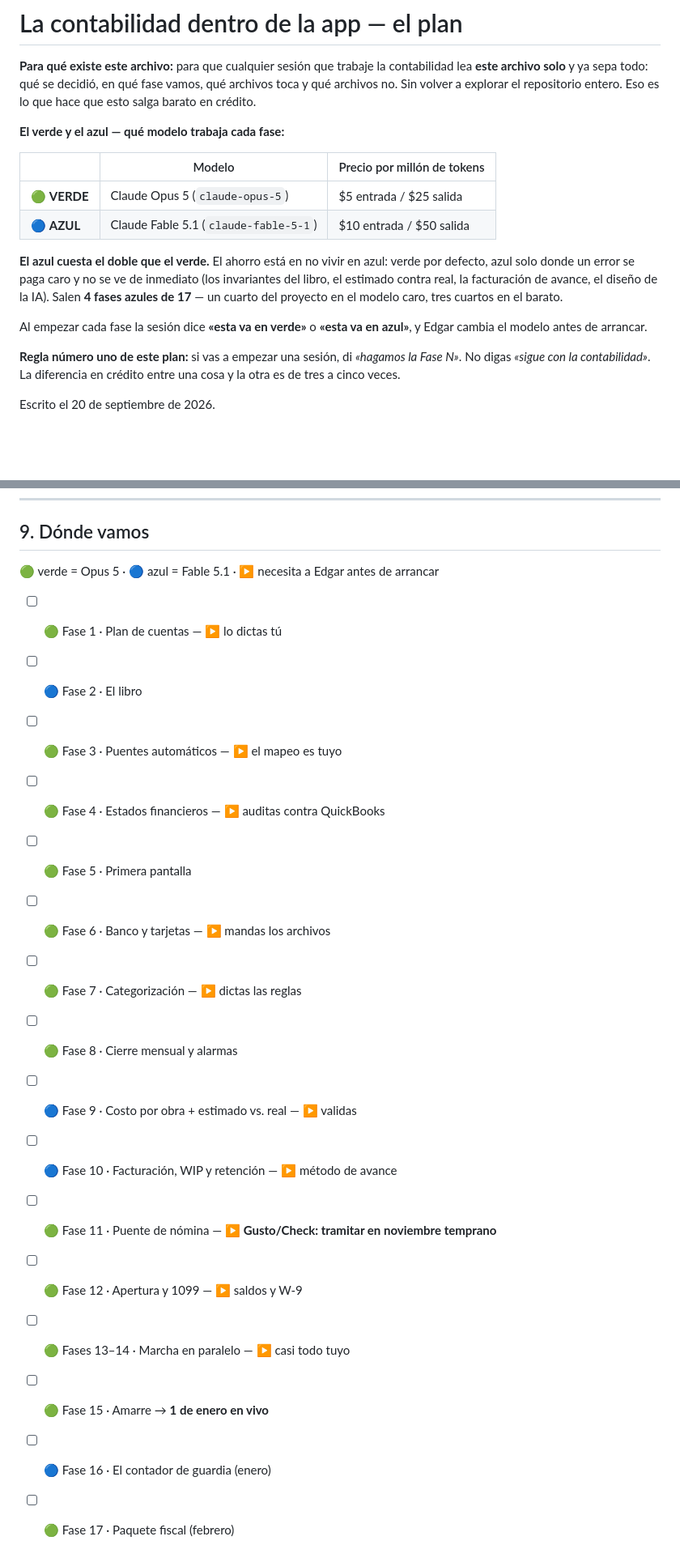
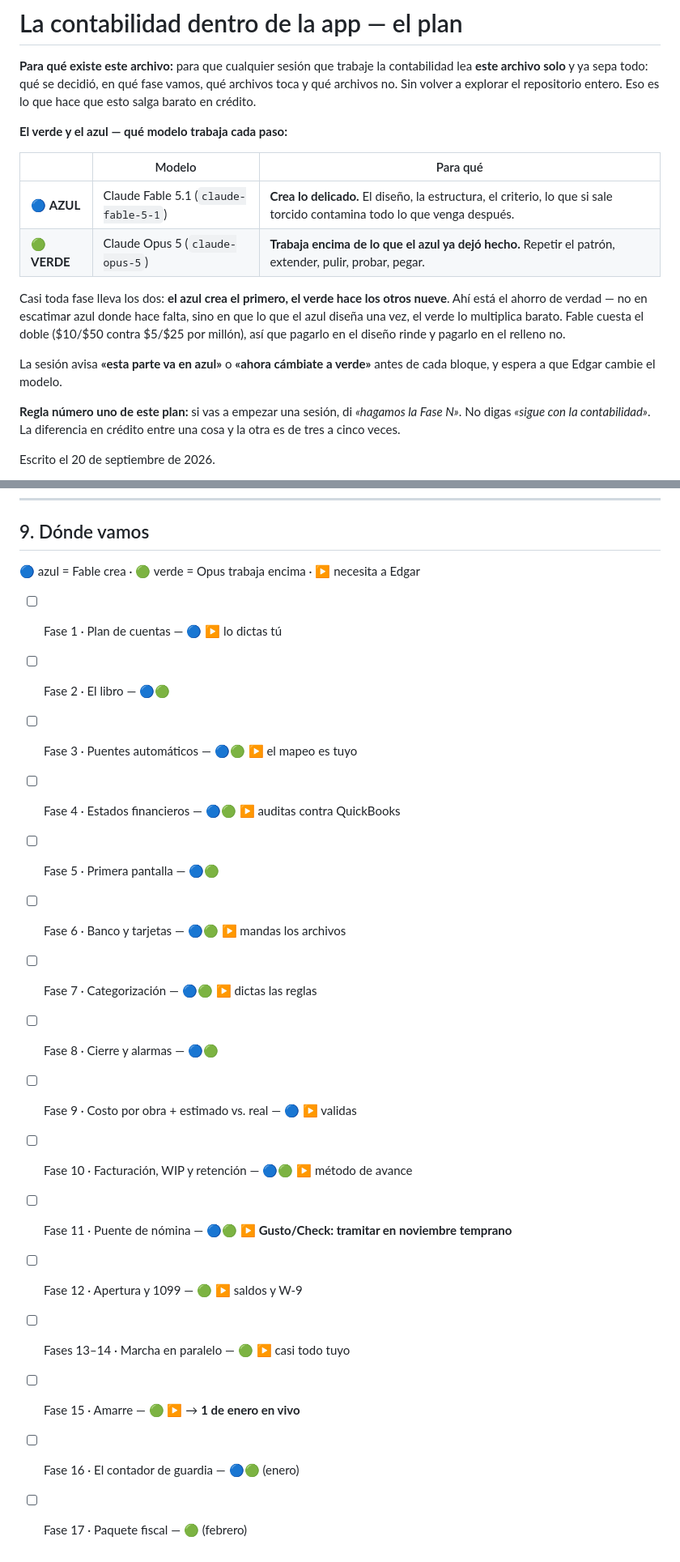
Before and after one commit to edgararboleya-rgb/max-power-panel, a Markdown page: docs/CONTA-PLAN.md, 2 parts joined by grey strips. Shown at 81% size. Rendered like a GitHub page; blank space fills up the shorter version.

```diff
--- a/docs/CONTA-PLAN.md
+++ b/docs/CONTA-PLAN.md
@@ -5,21 +5,21 @@ contabilidad lea **este archivo solo** y ya sepa todo: qué se decidió, en qué
 fase vamos, qué archivos toca y qué archivos no. Sin volver a explorar el
 repositorio entero. Eso es lo que hace que esto salga barato en crédito.
 
-**El verde y el azul — qué modelo trabaja cada fase:**
+**El verde y el azul — qué modelo trabaja cada paso:**
 
-| | Modelo | Precio por millón de tokens |
+| | Modelo | Para qué |
 |---|---|---|
-| 🟢 **VERDE** | Claude Opus 5 (`claude-opus-5`) | $5 entrada / $25 salida |
-| 🔵 **AZUL** | Claude Fable 5.1 (`claude-fable-5-1`) | $10 entrada / $50 salida |
+| 🔵 **AZUL** | Claude Fable 5.1 (`claude-fable-5-1`) | **Crea lo delicado.** El diseño, la estructura, el criterio, lo que si sale torcido contamina todo lo que venga después. |
+| 🟢 **VERDE** | Claude Opus 5 (`claude-opus-5`) | **Trabaja encima de lo que el azul ya dejó hecho.** Repetir el patrón, extender, pulir, probar, pegar. |
 
-**El azul cuesta el doble que el verde.** El ahorro está en no vivir en azul:
-verde por defecto, azul solo donde un error se paga caro y no se ve de
-inmediato (los invariantes del libro, el estimado contra real, la facturación
-de avance, el diseño de la IA). Salen **4 fases azules de 17** — un cuarto
-del proyecto en el modelo caro, tres cuartos en el barato.
+Casi toda fase lleva los dos: **el azul crea el primero, el verde hace los
+otros nueve**. Ahí está el ahorro de verdad — no en escatimar azul donde hace
+falta, sino en que lo que el azul diseña una vez, el verde lo multiplica
+barato. Fable cuesta el doble ($10/$50 contra $5/$25 por millón), así que
+pagarlo en el diseño rinde y pagarlo en el relleno no.
 
-Al empezar cada fase la sesión dice **«esta va en verde»** o **«esta va en
-azul»**, y Edgar cambia el modelo antes de arrancar.
+La sesión avisa **«esta parte va en azul»** o **«ahora cámbiate a verde»**
+antes de cada bloque, y espera a que Edgar cambie el modelo.
 
 **Regla número uno de este plan:** si vas a empezar una sesión, di
 *«hagamos la Fase N»*. No digas *«sigue con la contabilidad»*. La diferencia
@@ -318,21 +319,21 @@ grieta, y tus datos ya están del lado bueno.
 
 ## 9. Dónde vamos
 
-🟢 verde = Opus 5 · 🔵 azul = Fable 5.1 · ▶ necesita a Edgar antes de arrancar
+🔵 azul = Fable crea · 🟢 verde = Opus trabaja encima · ▶ necesita a Edgar
 
-- [ ] 🟢 Fase 1 · Plan de cuentas — ▶ lo dictas tú
-- [ ] 🔵 Fase 2 · El libro
-- [ ] 🟢 Fase 3 · Puentes automáticos — ▶ el mapeo es tuyo
-- [ ] 🟢 Fase 4 · Estados financieros — ▶ auditas contra QuickBooks
-- [ ] 🟢 Fase 5 · Primera pantalla
-- [ ] 🟢 Fase 6 · Banco y tarjetas — ▶ mandas los archivos
-- [ ] 🟢 Fase 7 · Categorización — ▶ dictas las reglas
-- [ ] 🟢 Fase 8 · Cierre mensual y alarmas
-- [ ] 🔵 Fase 9 · Costo por obra + estimado vs. real — ▶ validas
-- [ ] 🔵 Fase 10 · Facturación, WIP y retención — ▶ método de avance
-- [ ] 🟢 Fase 11 · Puente de nómina — ▶ **Gusto/Check: tramitar en noviembre temprano**
-- [ ] 🟢 Fase 12 · Apertura y 1099 — ▶ saldos y W-9
-- [ ] 🟢 Fases 13–14 · Marcha en paralelo — ▶ casi todo tuyo
-- [ ] 🟢 Fase 15 · Amarre → **1 de enero en vivo**
-- [ ] 🔵 Fase 16 · El contador de guardia (enero)
-- [ ] 🟢 Fase 17 · Paquete fiscal (febrero)
+- [ ] Fase 1 · Plan de cuentas — 🔵 ▶ lo dictas tú
+- [ ] Fase 2 · El libro — 🔵🟢
+- [ ] Fase 3 · Puentes automáticos — 🔵🟢 ▶ el mapeo es tuyo
+- [ ] Fase 4 · Estados financieros — 🔵🟢 ▶ auditas contra QuickBooks
+- [ ] Fase 5 · Primera pantalla — 🔵🟢
+- [ ] Fase 6 · Banco y tarjetas — 🔵🟢 ▶ mandas los archivos
+- [ ] Fase 7 · Categorización — 🔵🟢 ▶ dictas las reglas
+- [ ] Fase 8 · Cierre y alarmas — 🔵🟢
+- [ ] Fase 9 · Costo por obra + estimado vs. real — 🔵 ▶ validas
+- [ ] Fase 10 · Facturación, WIP y retención — 🔵🟢 ▶ método de avance
+- [ ] Fase 11 · Puente de nómina — 🔵🟢 ▶ **Gusto/Check: tramitar en noviembre temprano**
+- [ ] Fase 12 · Apertura y 1099 — 🟢 ▶ saldos y W-9
+- [ ] Fases 13–14 · Marcha en paralelo — 🟢 ▶ casi todo tuyo
+- [ ] Fase 15 · Amarre — 🟢 ▶ → **1 de enero en vivo**
+- [ ] Fase 16 · El contador de guardia — 🔵🟢 (enero)
+- [ ] Fase 17 · Paquete fiscal — 🟢 (febrero)
```
Also changed, not shown: other parts of docs/CONTA-PLAN.md (+23 -22 lines).
